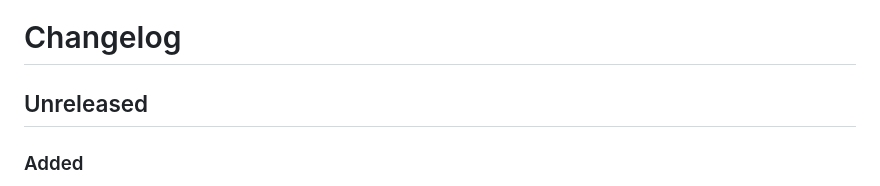
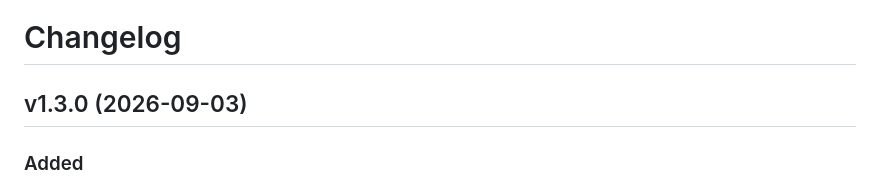
Before and after one commit to hypervisor-io/punk-records, a Markdown page: CHANGELOG.md, the part around the change. Rendered like a GitHub page.

Commit message:
changelog: v1.3.0

```diff
--- a/CHANGELOG.md
+++ b/CHANGELOG.md
@@ -1,6 +1,6 @@
 # Changelog
 
-## Unreleased
+## v1.3.0 (2026-09-03)
 
 ### Added
 - `format: compact` on `search` and `unified_search` (MCP) and `?format=compact` (HTTP).
```
